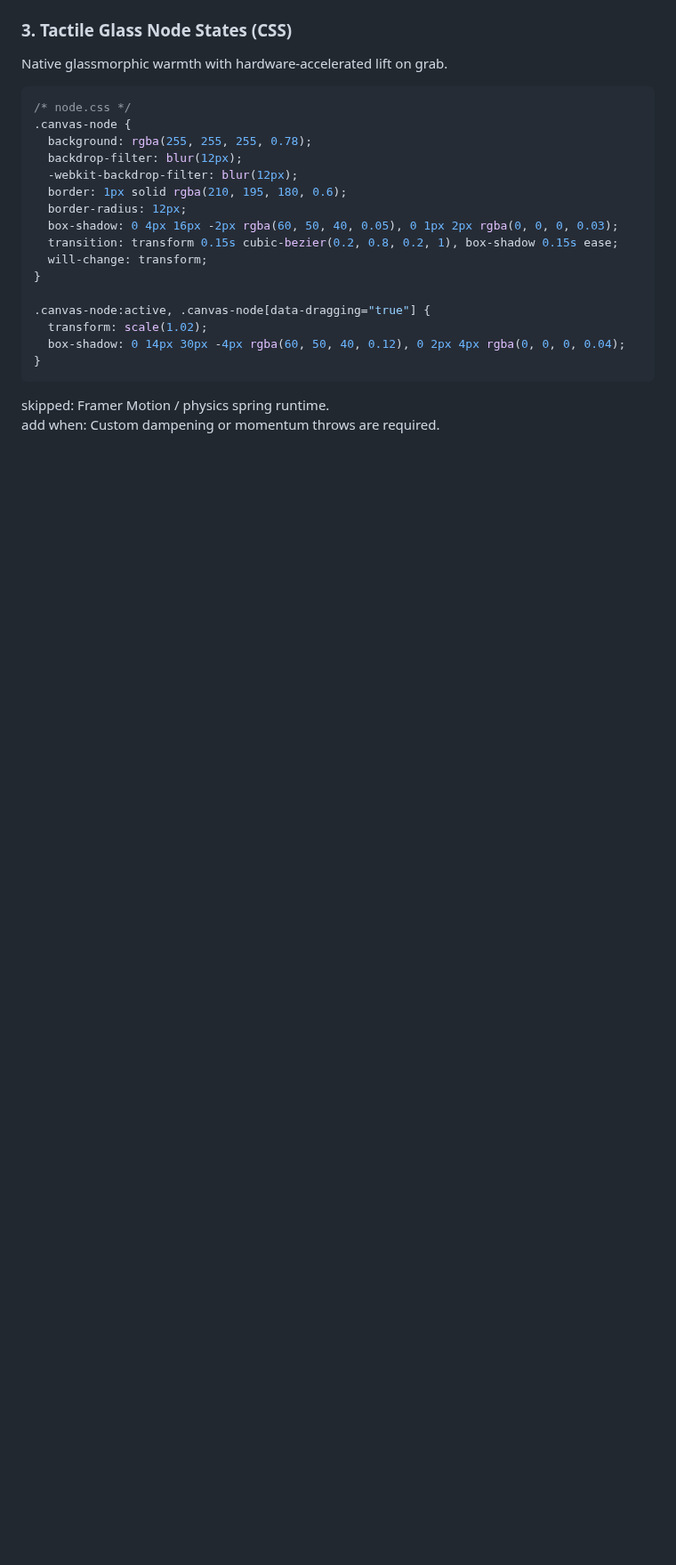
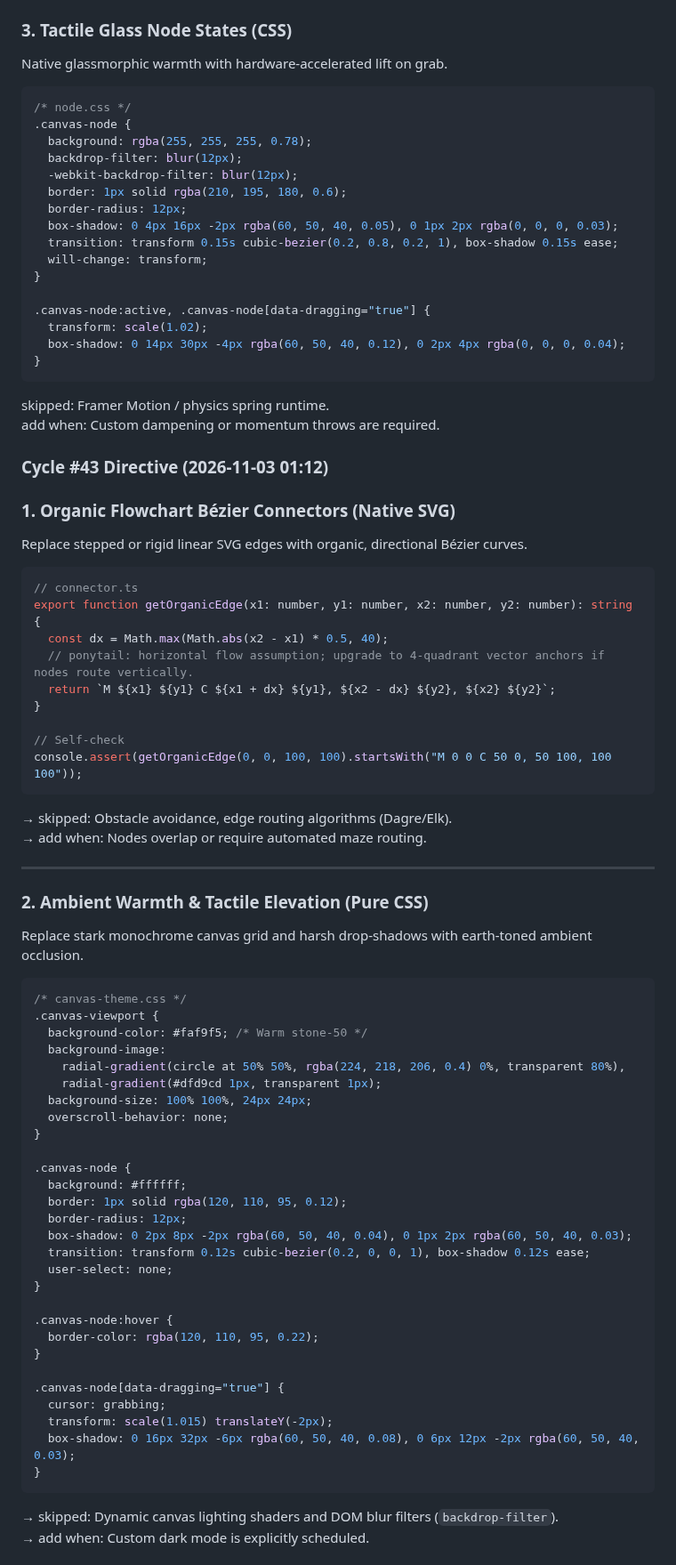
Before and after one commit to AIZATFIR/seamless-problem-solver, a Markdown page: AUTONOMOUS_ROADMAP.md, the part around one of its changes. Shown at 89% size. Rendered like a GitHub page; blank space fills up the shorter version.

Commit message:
feat(autonomous): cycle #43 - spatial_thinking_canvas refinement

````diff
--- a/AUTONOMOUS_ROADMAP.md
+++ b/AUTONOMOUS_ROADMAP.md
@@ -2581,3 +2581,63 @@ Native glassmorphic warmth with hardware-accelerated lift on grab.
 ```
 skipped: Framer Motion / physics spring runtime.
 add when: Custom dampening or momentum throws are required.
+
+
+### Cycle #43 Directive (2026-11-03 01:12)
+### 1. Organic Flowchart Bézier Connectors (Native SVG)
+
+Replace stepped or rigid linear SVG edges with organic, directional Bézier curves.
+
+```ts
+// connector.ts
+export function getOrganicEdge(x1: number, y1: number, x2: number, y2: number): string {
+  const dx = Math.max(Math.abs(x2 - x1) * 0.5, 40);
+  // ponytail: horizontal flow assumption; upgrade to 4-quadrant vector anchors if nodes route vertically.
+  return `M ${x1} ${y1} C ${x1 + dx} ${y1}, ${x2 - dx} ${y2}, ${x2} ${y2}`;
+}
+
+// Self-check
+console.assert(getOrganicEdge(0, 0, 100, 100).startsWith("M 0 0 C 50 0, 50 100, 100 100"));
+```
+→ skipped: Obstacle avoidance, edge routing algorithms (Dagre/Elk).
+→ add when: Nodes overlap or require automated maze routing.
+
+---
+
+### 2. Ambient Warmth & Tactile Elevation (Pure CSS)
+
+Replace stark monochrome canvas grid and harsh drop-shadows with earth-toned ambient occlusion.
+
+```css
+/* canvas-theme.css */
+.canvas-viewport {
+  background-color: #faf9f5; /* Warm stone-50 */
+  background-image:
+    radial-gradient(circle at 50% 50%, rgba(224, 218, 206, 0.4) 0%, transparent 80%),
+    radial-gradient(#dfd9cd 1px, transparent 1px);
+  background-size: 100% 100%, 24px 24px;
+  overscroll-behavior: none;
+}
+
+.canvas-node {
+  background: #ffffff;
+  border: 1px solid rgba(120, 110, 95, 0.12);
+  border-radius: 12px;
+  box-shadow: 0 2px 8px -2px rgba(60, 50, 40, 0.04), 0 1px 2px rgba(60, 50, 40, 0.03);
+  transition: transform 0.12s cubic-bezier(0.2, 0, 0, 1), box-shadow 0.12s ease;
+  user-select: none;
+}
+
+.canvas-node:hover {
+  border-color: rgba(120, 110, 95, 0.22);
+}
+
+.canvas-node[data-dragging="true"] {
+  cursor: grabbing;
+  transform: scale(1.015) translateY(-2px);
+  box-shadow: 0 16px 32px -6px rgba(60, 50, 40, 0.08), 0 6px 12px -2px rgba(60, 50, 40, 0.03);
+}
+```
+→ skipped: Dynamic canvas lighting shaders and DOM blur filters (`backdrop-filter`).
+→ add when: Custom dark mode is explicitly scheduled.
+
````
Also changed, not shown: other parts of AUTONOMOUS_ROADMAP.md (+31 -0 lines).
